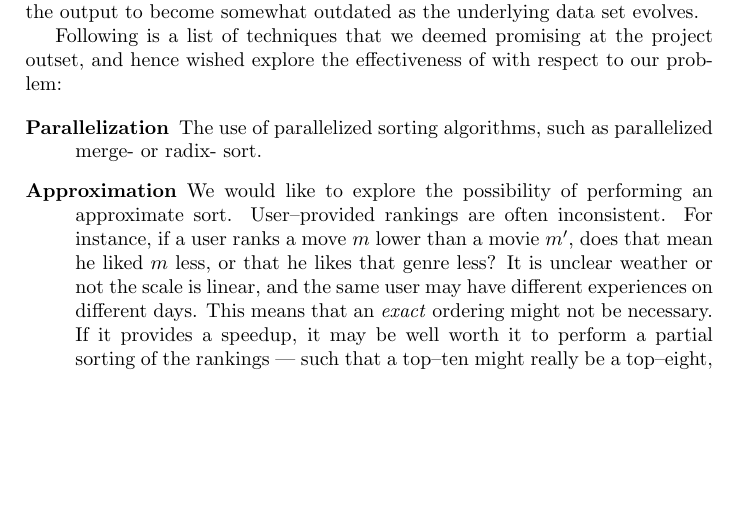
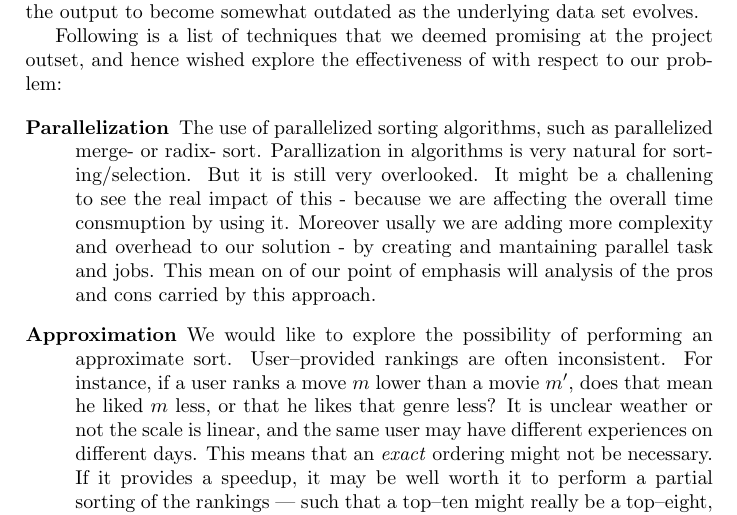
Before and after one commit to Bladtman242/SAD2_project, a LaTeX document (report.tex): part of page 2 of 4, cut so that both start at the same text, the shorter picture padded with empty space. Compiled offline with pdfLaTeX.

Commit message:
expanded parallel approach description

```diff
--- a/report.tex
+++ b/report.tex
@@ -56,8 +56,13 @@ problem:
 
 \begin{description}
 	\item[Parallelization] The use of parallelized sorting algorithms, such
-		as parallelized merge- or radix- sort.
-
+		as parallelized merge- or radix- sort. Parallization in algorithms is very
+		natural for sorting/selection. But it is still very overlooked. It might be
+		a challening to see the real impact of this - because we are affecting the
+		overall time consmuption by using it. Moreover usally we are adding more
+		complexity and overhead to our solution - by creating and mantaining parallel
+		task and jobs. This mean on of our point of emphasis will analysis of the
+		pros and cons carried by this approach.
 	\item[Approximation] We would like to explore the possibility of
 		performing an approximate sort. User--provided rankings are
 		often inconsistent. For instance, if a user ranks a move $m$
```
